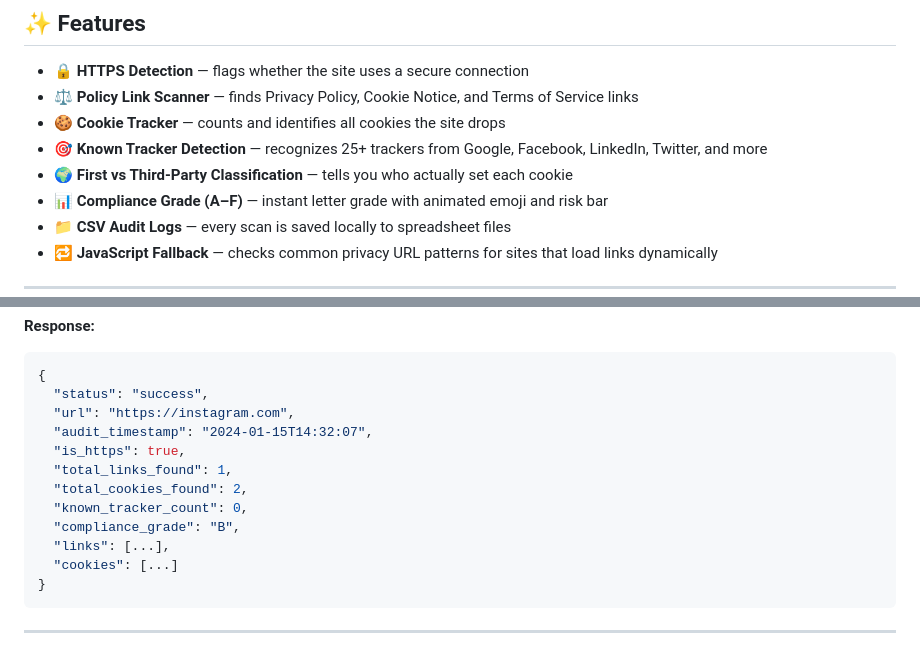
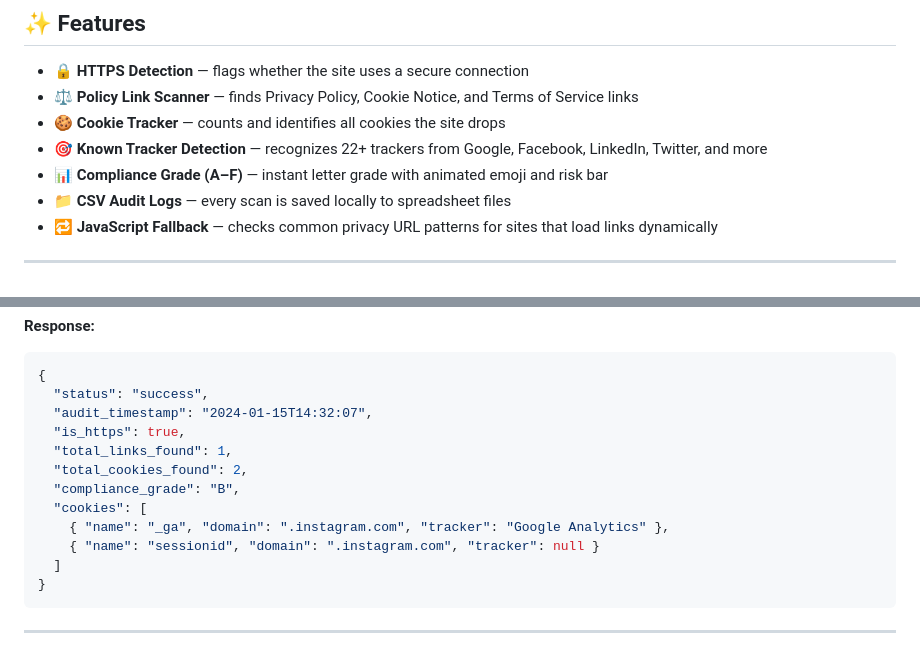
Before and after one commit to MayTulshibagwale/privacy-shield-auditor, a Markdown page: README.md, 2 parts joined by grey strips. Rendered like a GitHub page.

Commit message:
Revise README for tracker detection and response example
Updated tracker detection count and modified example response.

````diff
--- a/README.md
+++ b/README.md
@@ -11,8 +11,7 @@ Built as a portfolio project demonstrating web scraping, REST API design, and br
 - 🔒 **HTTPS Detection** — flags whether the site uses a secure connection
 - ⚖️ **Policy Link Scanner** — finds Privacy Policy, Cookie Notice, and Terms of Service links
 - 🍪 **Cookie Tracker** — counts and identifies all cookies the site drops
-- 🎯 **Known Tracker Detection** — recognizes 25+ trackers from Google, Facebook, LinkedIn, Twitter, and more
-- 🌍 **First vs Third-Party Classification** — tells you who actually set each cookie
+- 🎯 **Known Tracker Detection** — recognizes 22+ trackers from Google, Facebook, LinkedIn, Twitter, and more
 - 📊 **Compliance Grade (A–F)** — instant letter grade with animated emoji and risk bar
 - 📁 **CSV Audit Logs** — every scan is saved locally to spreadsheet files
 - 🔁 **JavaScript Fallback** — checks common privacy URL patterns for sites that load links dynamically
@@ -133,15 +132,15 @@ The backend exposes a single endpoint:
 ```json
 {
   "status": "success",
-  "url": "https://instagram.com",
   "audit_timestamp": "2024-01-15T14:32:07",
   "is_https": true,
   "total_links_found": 1,
   "total_cookies_found": 2,
-  "known_tracker_count": 0,
   "compliance_grade": "B",
-  "links": [...],
-  "cookies": [...]
+  "cookies": [
+    { "name": "_ga", "domain": ".instagram.com", "tracker": "Google Analytics" },
+    { "name": "sessionid", "domain": ".instagram.com", "tracker": null }
+  ]
 }
 ```
 
````
Also changed, not shown: other parts of README.md (+2 -1 lines).
